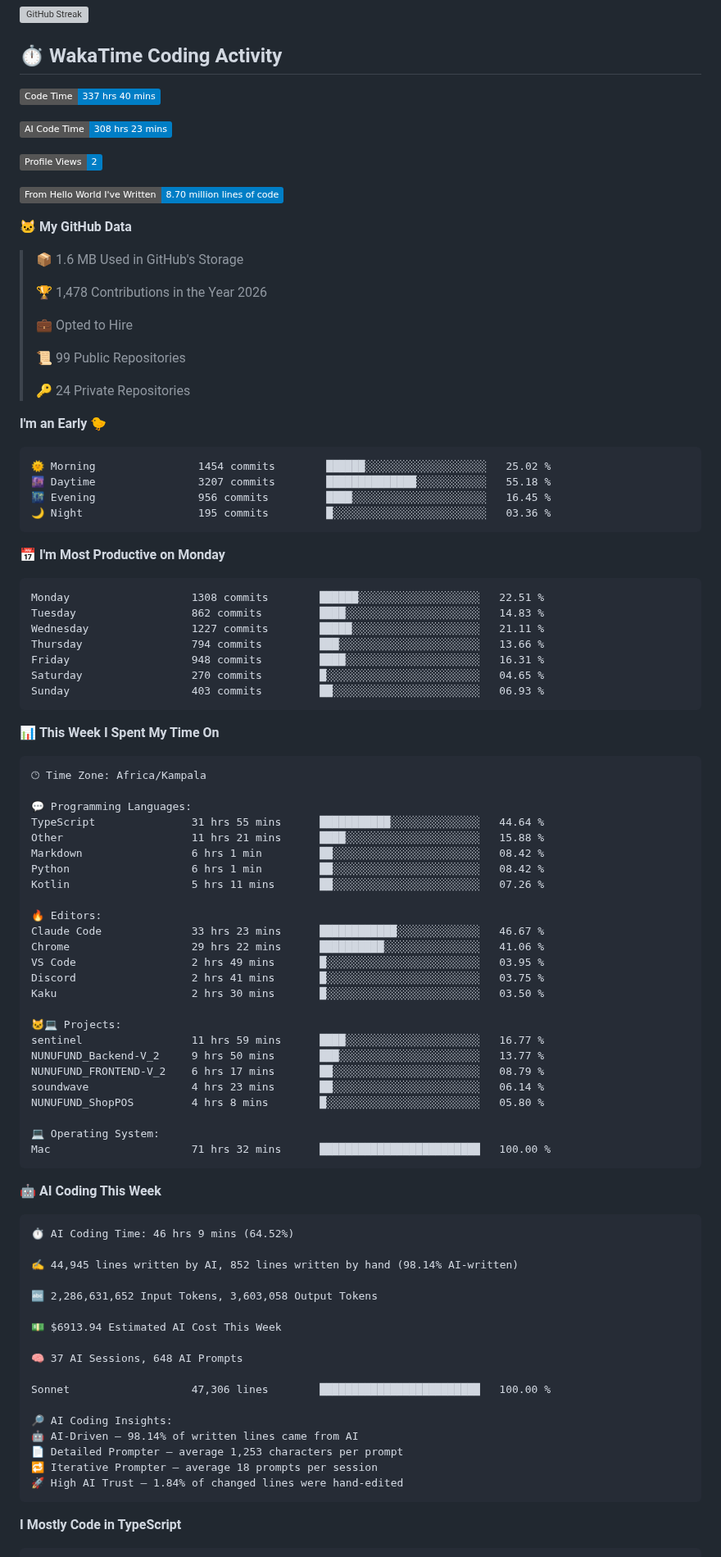
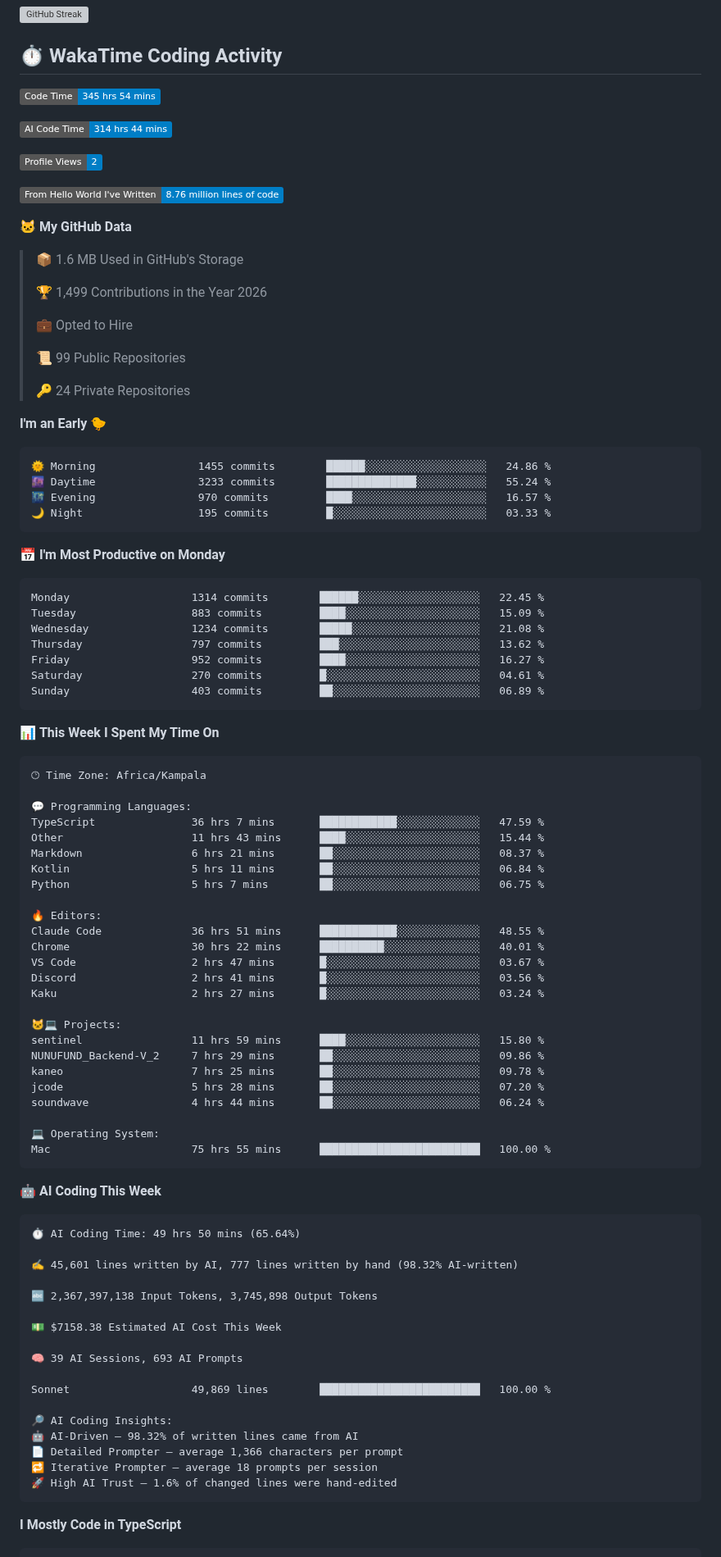
Before and after one commit to khanblair/khanblair, a Markdown page: README.md, the part around one of its changes. Shown at 82% size. GitHub-like rendering; badges without logos; grey boxes are pictures that could not be loaded.

Commit message:
Updated with Dev Metrics

````diff
--- a/README.md
+++ b/README.md
@@ -14,19 +14,19 @@ Building innovative solutions with code — I create scalable apps and systems a
 ## ⏱️ WakaTime Coding Activity
 
 <!--START_SECTION:waka-->
-![Code Time](http://img.shields.io/badge/Code%20Time-337%20hrs%2040%20mins-blue?style=flat)
+![Code Time](http://img.shields.io/badge/Code%20Time-345%20hrs%2054%20mins-blue?style=flat)
 
-![AI Code Time](http://img.shields.io/badge/AI%20Code%20Time-308%20hrs%2023%20mins-blue?style=flat)
+![AI Code Time](http://img.shields.io/badge/AI%20Code%20Time-314%20hrs%2044%20mins-blue?style=flat)
 
 ![Profile Views](http://img.shields.io/badge/Profile%20Views-2-blue?style=flat)
 
-![Lines of code](https://img.shields.io/badge/From%20Hello%20World%20I%27ve%20Written-8.70%20million%20lines%20of%20code-blue?style=flat)
+![Lines of code](https://img.shields.io/badge/From%20Hello%20World%20I%27ve%20Written-8.76%20million%20lines%20of%20code-blue?style=flat)
 
 **🐱 My GitHub Data**
 
 > 📦 1.6 MB Used in GitHub's Storage
  >
-> 🏆 1,478 Contributions in the Year 2026
+> 🏆 1,499 Contributions in the Year 2026
  >
 > 💼 Opted to Hire
  >
@@ -37,21 +37,21 @@ Building innovative solutions with code — I create scalable apps and systems a
 **I'm an Early 🐤**
 
 ```text
-🌞 Morning                1454 commits        ██████░░░░░░░░░░░░░░░░░░░   25.02 %
-🌆 Daytime                3207 commits        ██████████████░░░░░░░░░░░   55.18 %
-🌃 Evening                956 commits         ████░░░░░░░░░░░░░░░░░░░░░   16.45 %
-🌙 Night                  195 commits         █░░░░░░░░░░░░░░░░░░░░░░░░   03.36 %
+🌞 Morning                1455 commits        ██████░░░░░░░░░░░░░░░░░░░   24.86 %
+🌆 Daytime                3233 commits        ██████████████░░░░░░░░░░░   55.24 %
+🌃 Evening                970 commits         ████░░░░░░░░░░░░░░░░░░░░░   16.57 %
+🌙 Night                  195 commits         █░░░░░░░░░░░░░░░░░░░░░░░░   03.33 %
 ```
 📅 **I'm Most Productive on Monday**
 
 ```text
-Monday                   1308 commits        ██████░░░░░░░░░░░░░░░░░░░   22.51 %
-Tuesday                  862 commits         ████░░░░░░░░░░░░░░░░░░░░░   14.83 %
-Wednesday                1227 commits        █████░░░░░░░░░░░░░░░░░░░░   21.11 %
-Thursday                 794 commits         ███░░░░░░░░░░░░░░░░░░░░░░   13.66 %
-Friday                   948 commits         ████░░░░░░░░░░░░░░░░░░░░░   16.31 %
-Saturday                 270 commits         █░░░░░░░░░░░░░░░░░░░░░░░░   04.65 %
-Sunday                   403 commits         ██░░░░░░░░░░░░░░░░░░░░░░░   06.93 %
+Monday                   1314 commits        ██████░░░░░░░░░░░░░░░░░░░   22.45 %
+Tuesday                  883 commits         ████░░░░░░░░░░░░░░░░░░░░░   15.09 %
+Wednesday                1234 commits        █████░░░░░░░░░░░░░░░░░░░░   21.08 %
+Thursday                 797 commits         ███░░░░░░░░░░░░░░░░░░░░░░   13.62 %
+Friday                   952 commits         ████░░░░░░░░░░░░░░░░░░░░░   16.27 %
+Saturday                 270 commits         █░░░░░░░░░░░░░░░░░░░░░░░░   04.61 %
+Sunday                   403 commits         ██░░░░░░░░░░░░░░░░░░░░░░░   06.89 %
 ```
 
 
@@ -61,50 +61,50 @@ Sunday                   403 commits         ██░░░░░░░░░
 🕑︎ Time Zone: Africa/Kampala
 
 💬 Programming Languages:
-TypeScript               31 hrs 55 mins      ███████████░░░░░░░░░░░░░░   44.64 %
-Other                    11 hrs 21 mins      ████░░░░░░░░░░░░░░░░░░░░░   15.88 %
-Markdown                 6 hrs 1 min         ██░░░░░░░░░░░░░░░░░░░░░░░   08.42 %
-Python                   6 hrs 1 min         ██░░░░░░░░░░░░░░░░░░░░░░░   08.42 %
-Kotlin                   5 hrs 11 mins       ██░░░░░░░░░░░░░░░░░░░░░░░   07.26 %
+TypeScript               36 hrs 7 mins       ████████████░░░░░░░░░░░░░   47.59 %
+Other                    11 hrs 43 mins      ████░░░░░░░░░░░░░░░░░░░░░   15.44 %
+Markdown                 6 hrs 21 mins       ██░░░░░░░░░░░░░░░░░░░░░░░   08.37 %
+Kotlin                   5 hrs 11 mins       ██░░░░░░░░░░░░░░░░░░░░░░░   06.84 %
+Python                   5 hrs 7 mins        ██░░░░░░░░░░░░░░░░░░░░░░░   06.75 %
 
 🔥 Editors:
-Claude Code              33 hrs 23 mins      ████████████░░░░░░░░░░░░░   46.67 %
-Chrome                   29 hrs 22 mins      ██████████░░░░░░░░░░░░░░░   41.06 %
-VS Code                  2 hrs 49 mins       █░░░░░░░░░░░░░░░░░░░░░░░░   03.95 %
-Discord                  2 hrs 41 mins       █░░░░░░░░░░░░░░░░░░░░░░░░   03.75 %
-Kaku                     2 hrs 30 mins       █░░░░░░░░░░░░░░░░░░░░░░░░   03.50 %
+Claude Code              36 hrs 51 mins      ████████████░░░░░░░░░░░░░   48.55 %
+Chrome                   30 hrs 22 mins      ██████████░░░░░░░░░░░░░░░   40.01 %
+VS Code                  2 hrs 47 mins       █░░░░░░░░░░░░░░░░░░░░░░░░   03.67 %
+Discord                  2 hrs 41 mins       █░░░░░░░░░░░░░░░░░░░░░░░░   03.56 %
+Kaku                     2 hrs 27 mins       █░░░░░░░░░░░░░░░░░░░░░░░░   03.24 %
 
 🐱‍💻 Projects:
-sentinel                 11 hrs 59 mins      ████░░░░░░░░░░░░░░░░░░░░░   16.77 %
-NUNUFUND_Backend-V_2     9 hrs 50 mins       ███░░░░░░░░░░░░░░░░░░░░░░   13.77 %
-NUNUFUND_FRONTEND-V_2    6 hrs 17 mins       ██░░░░░░░░░░░░░░░░░░░░░░░   08.79 %
-soundwave                4 hrs 23 mins       ██░░░░░░░░░░░░░░░░░░░░░░░   06.14 %
-NUNUFUND_ShopPOS         4 hrs 8 mins        █░░░░░░░░░░░░░░░░░░░░░░░░   05.80 %
+sentinel                 11 hrs 59 mins      ████░░░░░░░░░░░░░░░░░░░░░   15.80 %
+NUNUFUND_Backend-V_2     7 hrs 29 mins       ██░░░░░░░░░░░░░░░░░░░░░░░   09.86 %
+kaneo                    7 hrs 25 mins       ██░░░░░░░░░░░░░░░░░░░░░░░   09.78 %
+jcode                    5 hrs 28 mins       ██░░░░░░░░░░░░░░░░░░░░░░░   07.20 %
+soundwave                4 hrs 44 mins       ██░░░░░░░░░░░░░░░░░░░░░░░   06.24 %
 
 💻 Operating System:
-Mac                      71 hrs 32 mins      █████████████████████████   100.00 %
+Mac                      75 hrs 55 mins      █████████████████████████   100.00 %
 ```
 
 🤖 **AI Coding This Week**
 
 ```text
-⏱ AI Coding Time: 46 hrs 9 mins (64.52%)
+⏱ AI Coding Time: 49 hrs 50 mins (65.64%)
 
-✍️ 44,945 lines written by AI, 852 lines written by hand (98.14% AI-written)
+✍️ 45,601 lines written by AI, 777 lines written by hand (98.32% AI-written)
 
-🔤 2,286,631,652 Input Tokens, 3,603,058 Output Tokens
+🔤 2,367,397,138 Input Tokens, 3,745,898 Output Tokens
 
-💵 $6913.94 Estimated AI Cost This Week
+💵 $7158.38 Estimated AI Cost This Week
 
-🧠 37 AI Sessions, 648 AI Prompts
+🧠 39 AI Sessions, 693 AI Prompts
 
-Sonnet                   47,306 lines        █████████████████████████   100.00 %
+Sonnet                   49,869 lines        █████████████████████████   100.00 %
 
 🔎 AI Coding Insights:
-🤖 AI-Driven — 98.14% of written lines came from AI
-📄 Detailed Prompter — average 1,253 characters per prompt
+🤖 AI-Driven — 98.32% of written lines came from AI
+📄 Detailed Prompter — average 1,366 characters per prompt
 🔁 Iterative Prompter — average 18 prompts per session
-🚀 High AI Trust — 1.84% of changed lines were hand-edited
+🚀 High AI Trust — 1.6% of changed lines were hand-edited
 ```
 
 **I Mostly Code in TypeScript**
````
Also changed, not shown: other parts of README.md (+1 -1 lines), assets/bar_graph.png.
